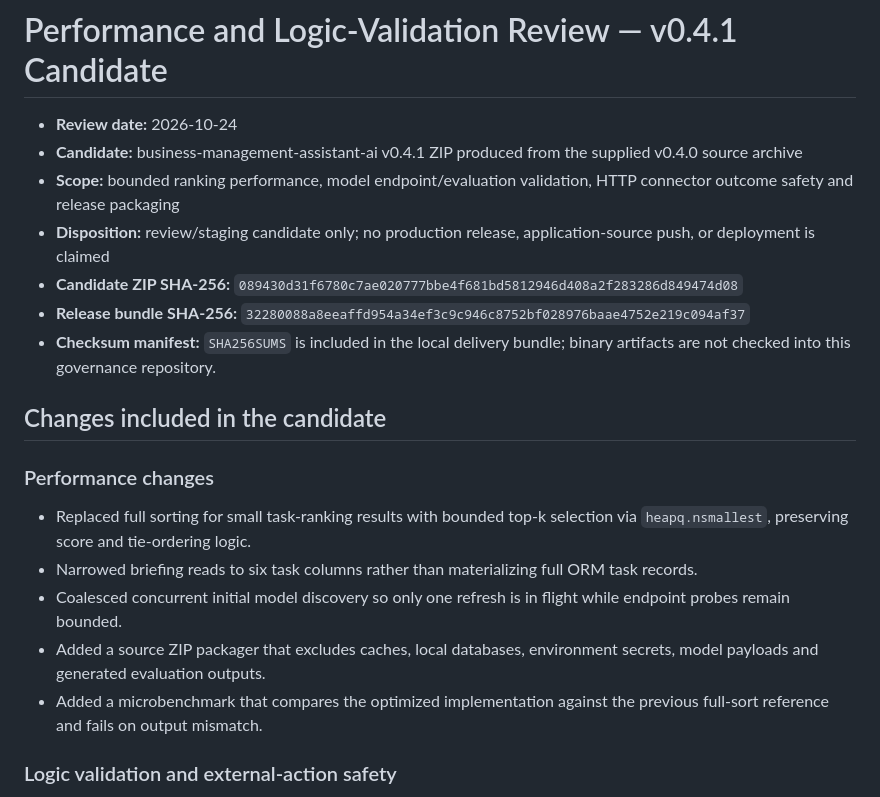
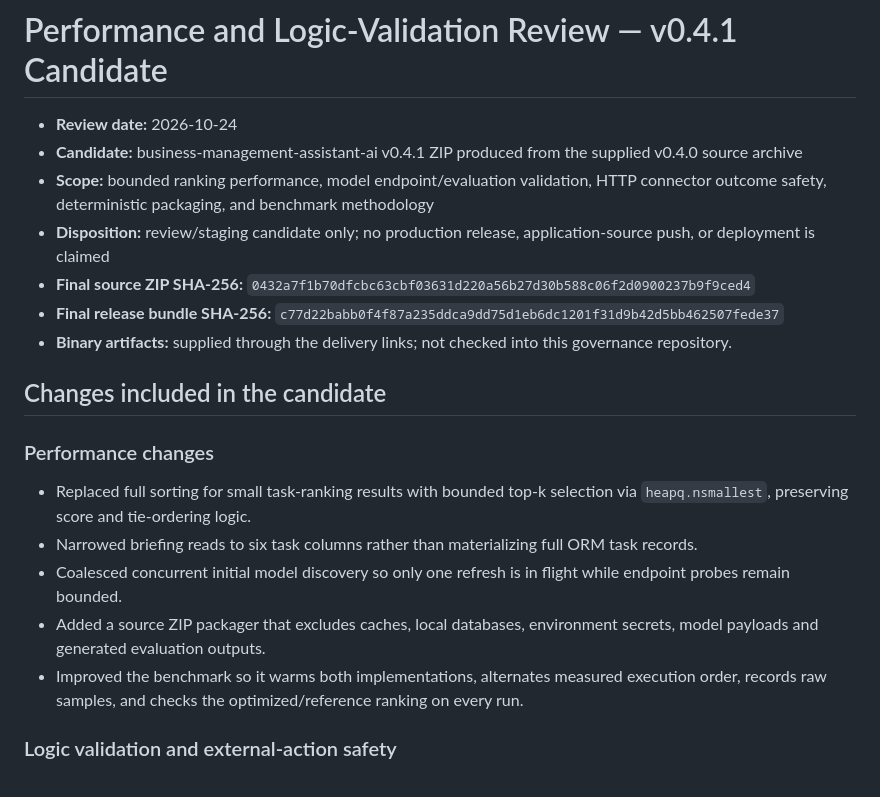
Before and after one commit to looloofy69-sketch/Os-diablo, a Markdown page: docs/assessments/2026-10-24-v0.4.1-performance-review.md, the part around one of its changes. Rendered like a GitHub page.

```diff
--- a/docs/assessments/2026-10-24-v0.4.1-performance-review.md
+++ b/docs/assessments/2026-10-24-v0.4.1-performance-review.md
@@ -2,11 +2,11 @@
 
 - **Review date:** 2026-10-24
 - **Candidate:** business-management-assistant-ai v0.4.1 ZIP produced from the supplied v0.4.0 source archive
-- **Scope:** bounded ranking performance, model endpoint/evaluation validation, HTTP connector outcome safety and release packaging
+- **Scope:** bounded ranking performance, model endpoint/evaluation validation, HTTP connector outcome safety, deterministic packaging, and benchmark methodology
 - **Disposition:** review/staging candidate only; no production release, application-source push, or deployment is claimed
-- **Candidate ZIP SHA-256:** `089430d31f6780c7ae020777bbe4f681bd5812946d408a2f283286d849474d08`
-- **Release bundle SHA-256:** `32280088a8eeaffd954a34ef3c9c946c8752bf028976baae4752e219c094af37`
-- **Checksum manifest:** `SHA256SUMS` is included in the local delivery bundle; binary artifacts are not checked into this governance repository.
+- **Final source ZIP SHA-256:** `0432a7f1b70dfcbc63cbf03631d220a56b27d30b588c06f2d0900237b9f9ced4`
+- **Final release bundle SHA-256:** `c77d22babb0f4f87a235ddca9dd75d1eb6dc1201f31d9b42d5bb462507fede37`
+- **Binary artifacts:** supplied through the delivery links; not checked into this governance repository.
 
 ## Changes included in the candidate
 
@@ -15,7 +15,7 @@
 - Narrowed briefing reads to six task columns rather than materializing full ORM task records.
 - Coalesced concurrent initial model discovery so only one refresh is in flight while endpoint probes remain bounded.
 - Added a source ZIP packager that excludes caches, local databases, environment secrets, model payloads and generated evaluation outputs.
-- Added a microbenchmark that compares the optimized implementation against the previous full-sort reference and fails on output mismatch.
+- Improved the benchmark so it warms both implementations, alternates measured execution order, records raw samples, and checks the optimized/reference ranking on every run.
 
 ### Logic validation and external-action safety
 - Validated endpoint names/providers/URLs/credentials/model lists/roles/numeric ranges/booleans/duplicate names before discovery and calls.
```
Also changed, not shown: other parts of docs/assessments/2026-10-24-v0.4.1-performance-review.md (+14 -23 lines).
